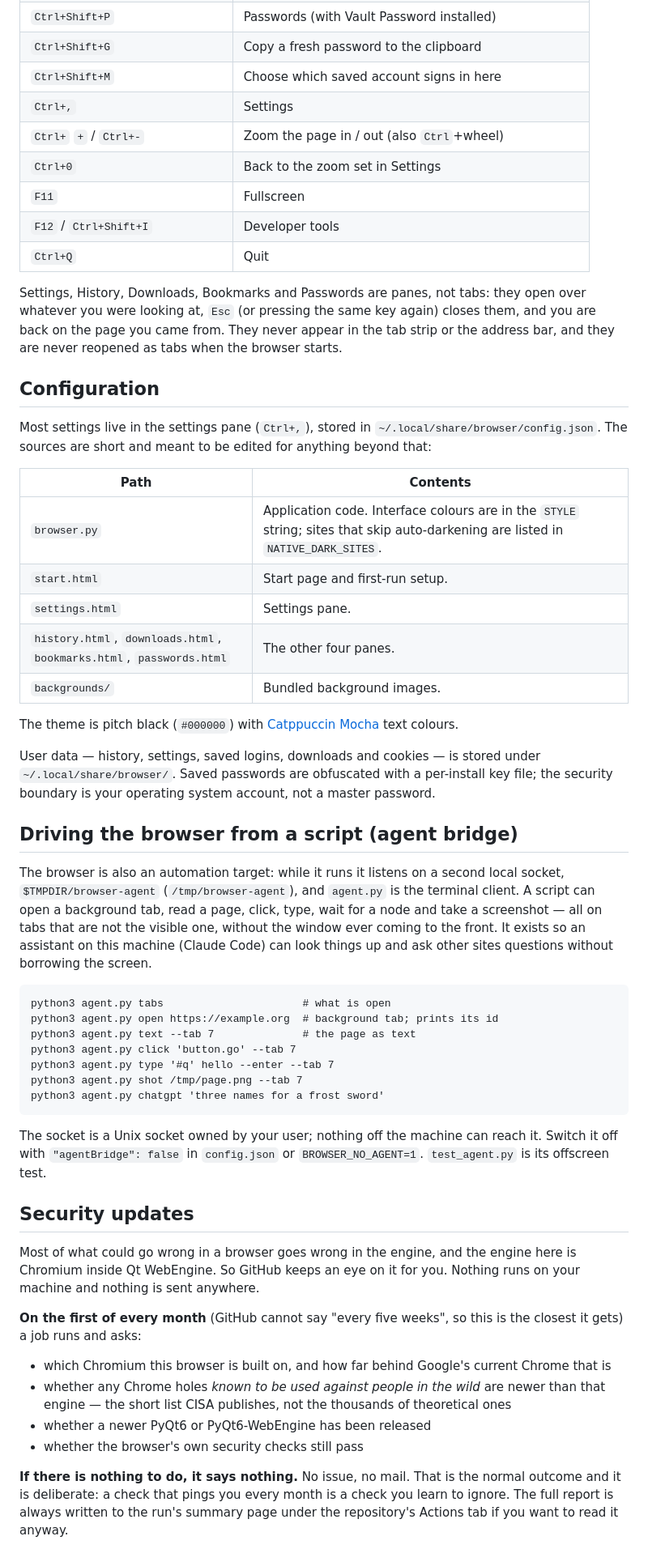
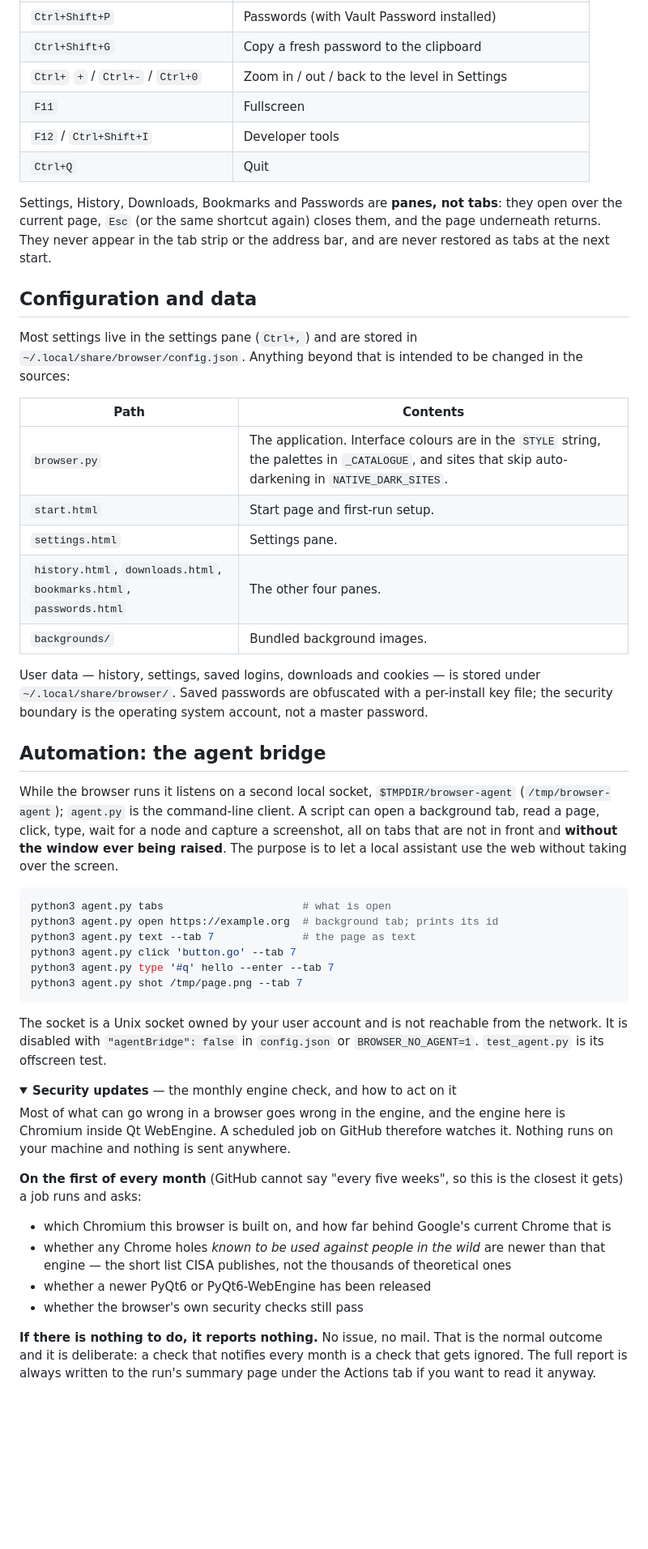
Before and after one commit to idkhowtonamemyselfasadev/browser, a Markdown page: README.md, the part around one of its changes. Shown at 81% size. Rendered like a GitHub page; folded sections open; blank space fills up the shorter version.

````diff
--- a/README.md
+++ b/README.md
@@ -268,85 +332,75 @@ desktop or window manager with no system configuration.
 | `Ctrl+Shift+P` | Passwords (with Vault Password installed) |
 | `Ctrl+Shift+G` | Copy a fresh password to the clipboard |
-| `Ctrl+Shift+M` | Choose which saved account signs in here |
-| `Ctrl+,` | Settings |
-| `Ctrl+` `+` / `Ctrl+-` | Zoom the page in / out (also `Ctrl`+wheel) |
-| `Ctrl+0` | Back to the zoom set in Settings |
+| `Ctrl+` `+` / `Ctrl+-` / `Ctrl+0` | Zoom in / out / back to the level in Settings |
 | `F11` | Fullscreen |
 | `F12` / `Ctrl+Shift+I` | Developer tools |
 | `Ctrl+Q` | Quit |
 
-Settings, History, Downloads, Bookmarks and Passwords are panes, not
-tabs: they open over whatever you were looking at, `Esc` (or pressing
-the same key again) closes them, and you are back on the page you came
-from. They never appear in the tab strip or the address bar, and they
-are never reopened as tabs when the browser starts.
+</details>
 
-## Configuration
+Settings, History, Downloads, Bookmarks and Passwords are **panes, not tabs**: they open
+over the current page, `Esc` (or the same shortcut again) closes them, and the page
+underneath returns. They never appear in the tab strip or the address bar, and are never
+restored as tabs at the next start.
 
-Most settings live in the settings pane (`Ctrl+,`), stored in
-`~/.local/share/browser/config.json`. The sources are short and meant to be
-edited for anything beyond that:
+## Configuration and data
+
+Most settings live in the settings pane (`Ctrl+,`) and are stored in
+`~/.local/share/browser/config.json`. Anything beyond that is intended to be changed in
+the sources:
 
 | Path | Contents |
 |------|----------|
-| `browser.py` | Application code. Interface colours are in the `STYLE` string; sites that skip auto-darkening are listed in `NATIVE_DARK_SITES`. |
+| `browser.py` | The application. Interface colours are in the `STYLE` string, the palettes in `_CATALOGUE`, and sites that skip auto-darkening in `NATIVE_DARK_SITES`. |
 | `start.html` | Start page and first-run setup. |
 | `settings.html` | Settings pane. |
 | `history.html`, `downloads.html`, `bookmarks.html`, `passwords.html` | The other four panes. |
 | `backgrounds/` | Bundled background images. |
 
-The theme is pitch black (`#000000`) with
-[Catppuccin Mocha](https://catppuccin.com/palette/) text colours.
+User data — history, settings, saved logins, downloads and cookies — is stored under
+`~/.local/share/browser/`. Saved passwords are obfuscated with a per-install key file;
+the security boundary is the operating system account, not a master password.
 
-User data — history, settings, saved logins, downloads and cookies — is
-stored under `~/.local/share/browser/`. Saved passwords are obfuscated with a
-per-install key file; the security boundary is your operating system account,
-not a master password.
+## Automation: the agent bridge
 
-## Driving the browser from a script (agent bridge)
+While the browser runs it listens on a second local socket, `$TMPDIR/browser-agent`
+(`/tmp/browser-agent`); `agent.py` is the command-line client. A script can open a
+background tab, read a page, click, type, wait for a node and capture a screenshot, all
+on tabs that are not in front and **without the window ever being raised**. The purpose
+is to let a local assistant use the web without taking over the screen.
 
-The browser is also an automation target: while it runs it listens on a
-second local socket, `$TMPDIR/browser-agent` (`/tmp/browser-agent`), and
-`agent.py` is the terminal client. A script can open a background tab,
-read a page, click, type, wait for a node and take a screenshot — all on
-tabs that are not the visible one, without the window ever coming to the
-front. It exists so an assistant on this machine (Claude Code) can look
-things up and ask other sites questions without borrowing the screen.
-
-```
+```sh
 python3 agent.py tabs                      # what is open
 python3 agent.py open https://example.org  # background tab; prints its id
 python3 agent.py text --tab 7              # the page as text
 python3 agent.py click 'button.go' --tab 7
 python3 agent.py type '#q' hello --enter --tab 7
 python3 agent.py shot /tmp/page.png --tab 7
-python3 agent.py chatgpt 'three names for a frost sword'
 ```
 
-The socket is a Unix socket owned by your user; nothing off the machine
-can reach it. Switch it off with `"agentBridge": false` in `config.json`
-or `BROWSER_NO_AGENT=1`. `test_agent.py` is its offscreen test.
+The socket is a Unix socket owned by your user account and is not reachable from the
+network. It is disabled with `"agentBridge": false` in `config.json` or
+`BROWSER_NO_AGENT=1`. `test_agent.py` is its offscreen test.
 
-## Security updates
+<details>
+<summary><b>Security updates</b> — the monthly engine check, and how to act on it</summary>
 
-Most of what could go wrong in a browser goes wrong in the engine, and the
-engine here is Chromium inside Qt WebEngine. So GitHub keeps an eye on it
-for you. Nothing runs on your machine and nothing is sent anywhere.
+Most of what can go wrong in a browser goes wrong in the engine, and the engine here is
+Chromium inside Qt WebEngine. A scheduled job on GitHub therefore watches it. Nothing runs
+on your machine and nothing is sent anywhere.
 
-**On the first of every month** (GitHub cannot say "every five weeks", so
-this is the closest it gets) a job runs and asks:
+**On the first of every month** (GitHub cannot say "every five weeks", so this is the
+closest it gets) a job runs and asks:
 
-- which Chromium this browser is built on, and how far behind Google's
-  current Chrome that is
-- whether any Chrome holes *known to be used against people in the wild*
-  are newer than that engine — the short list CISA publishes, not the
-  thousands of theoretical ones
+- which Chromium this browser is built on, and how far behind Google's current Chrome
+  that is
+- whether any Chrome holes *known to be used against people in the wild* are newer than
+  that engine — the short list CISA publishes, not the thousands of theoretical ones
 - whether a newer PyQt6 or PyQt6-WebEngine has been released
 - whether the browser's own security checks still pass
 
-**If there is nothing to do, it says nothing.** No issue, no mail. That is
-the normal outcome and it is deliberate: a check that pings you every month
-is a check you learn to ignore. The full report is always written to the
-run's summary page under the repository's Actions tab if you want to read
-it anyway.
+**If there is nothing to do, it reports nothing.** No issue, no mail. That is the normal
+outcome and it is deliberate: a check that notifies every month is a check that gets
+ignored. The full report is always written to the run's summary page under the Actions tab
+if you want to read it anyway.
 
````
Also changed, not shown: other parts of README.md (+308 -245 lines).
